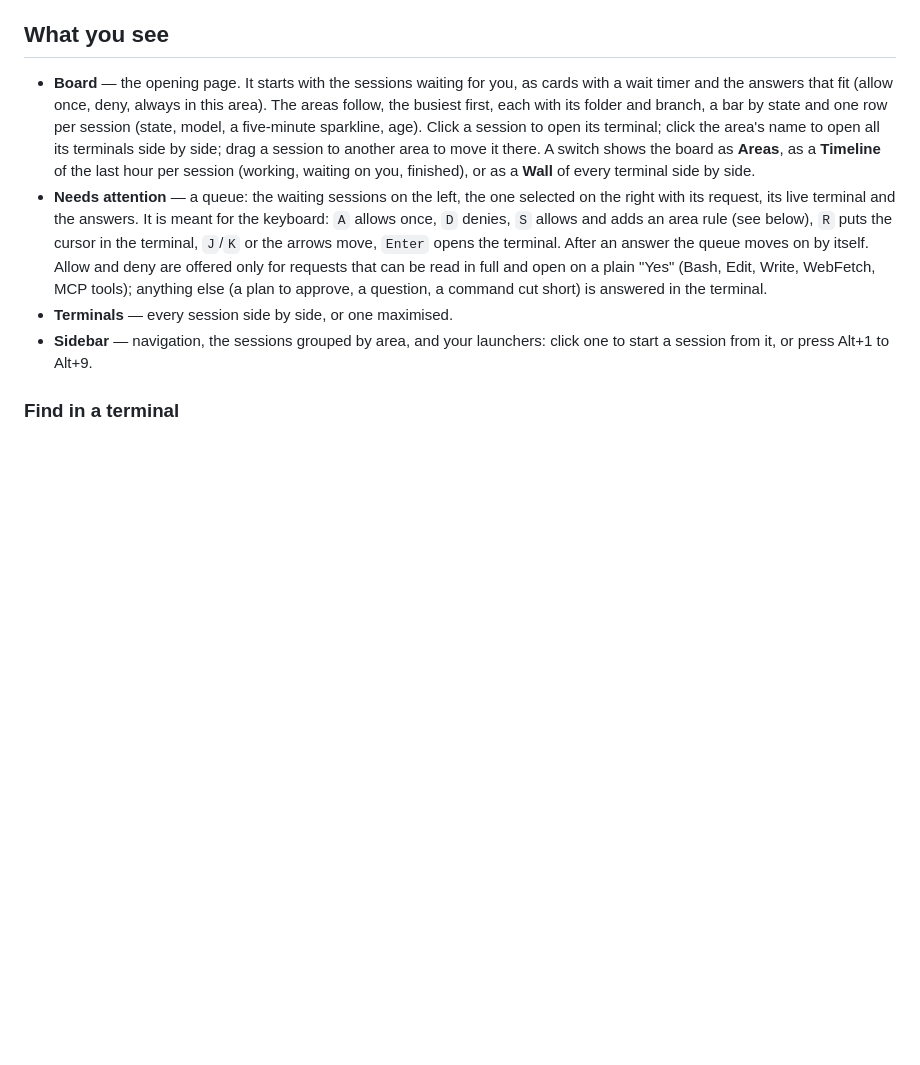
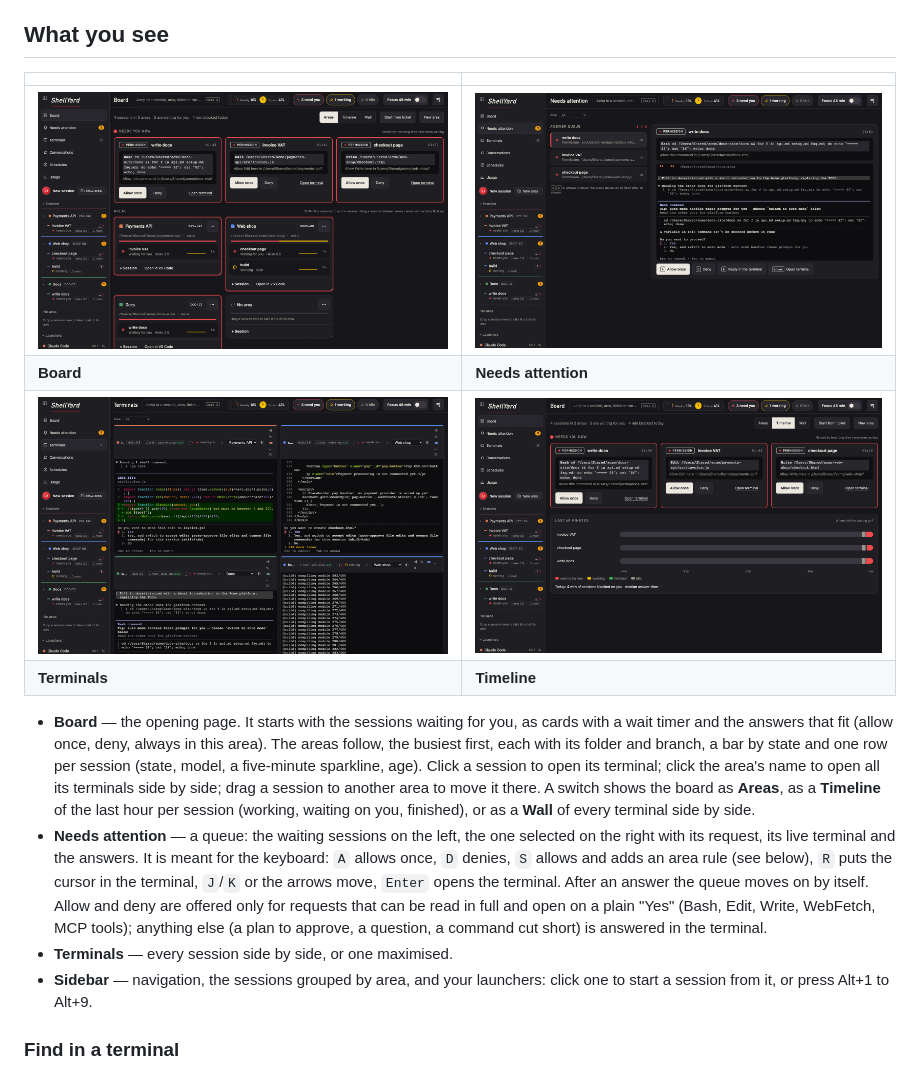
Before and after one commit to Netrumble/shellyard, a Markdown page: README.md, the part around one of its changes. Drawn GitHub-style; pictures changed too: docs/media/board.png (added), docs/media/needs-attention.png (added), docs/media/terminals.png (added); blank space fills up the shorter version.

Commit message:
README: add demo GIF and screenshots
A demo of the board, the Needs attention queue answered from the keyboard,
the terminals and the timeline, recorded on real Claude Code sessions in
throwaway demo projects.

Co-Authored-By: Claude Opus 5.5 <noreply@anthropic.com>

```diff
--- a/README.md
+++ b/README.md
@@ -153,6 +155,13 @@ running when you close the browser tab. Open the page again with `shellyard`.
 > started again at the next start (see below), so close in ShellYard the shells you no longer want.
 
 ## What you see
+
+| | |
+|---|---|
+| ![The board: the sessions waiting for you first, then the areas](docs/media/board.png) | ![Needs attention: the queue of requests, with the live terminal and the answers](docs/media/needs-attention.png) |
+| **Board** | **Needs attention** |
+| ![Terminals: every session side by side](docs/media/terminals.png) | ![Timeline: the last hour of each session](docs/media/timeline.png) |
+| **Terminals** | **Timeline** |
 
 - **Board** — the opening page. It starts with the sessions waiting for you, as cards with a
   wait timer and the answers that fit (allow once, deny, always in this area). The areas follow,
```
Also changed, not shown: other parts of README.md (+2 -0 lines), 1 other file.
